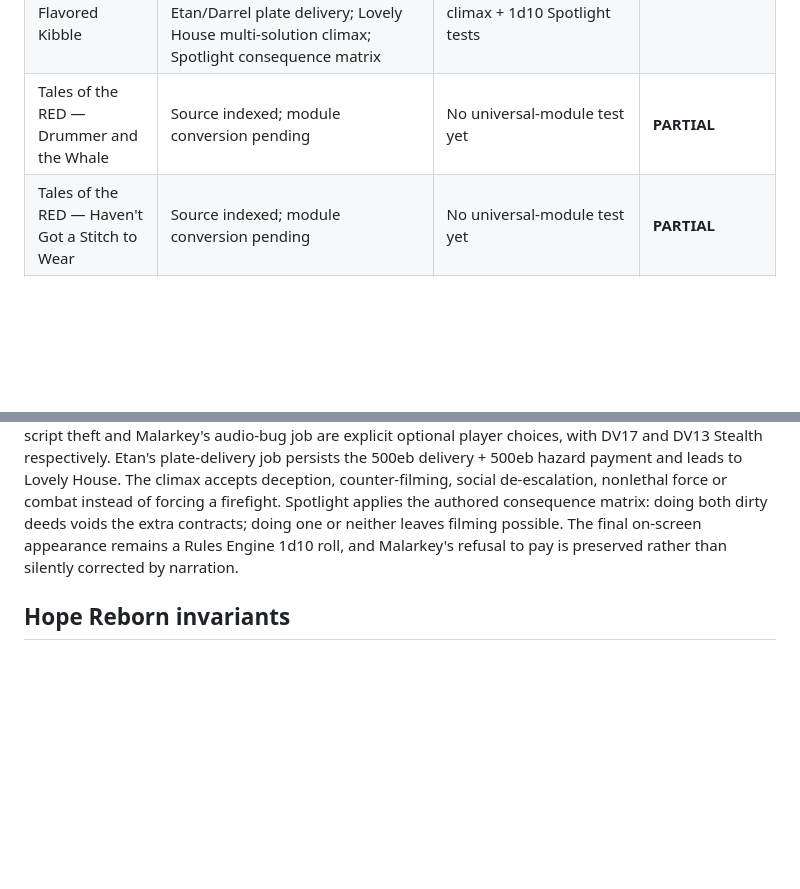
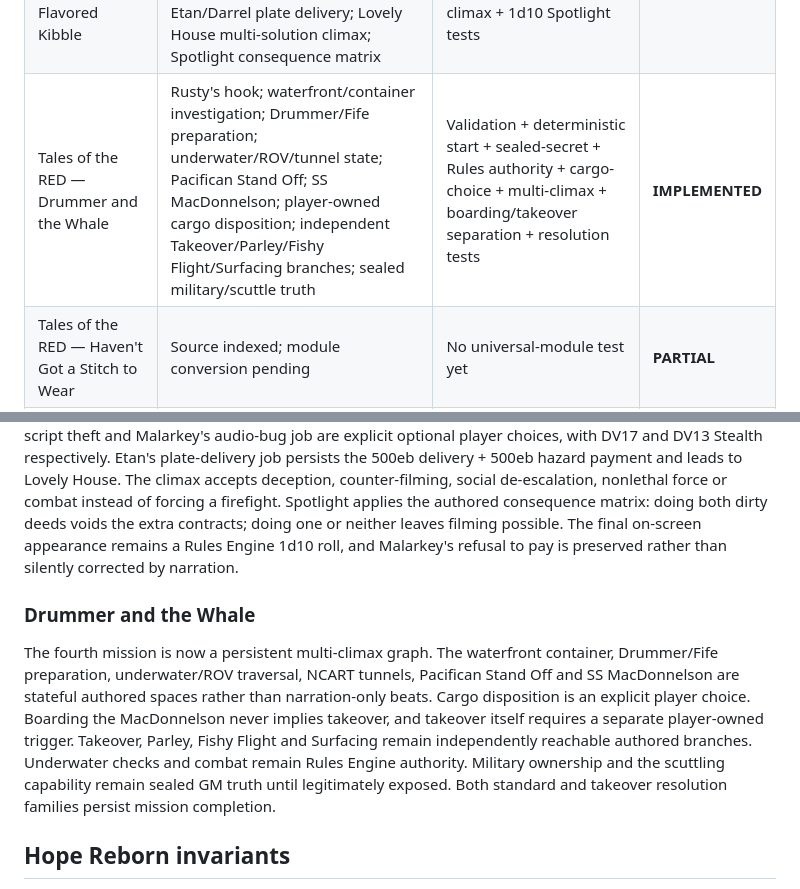
Before and after one commit to bra83/hello-world, a Markdown page: cyberpunk-red/adventure-engine/ADVENTURE_COVERAGE_MATRIX.md, 2 parts joined by grey strips. Drawn GitHub-style; blank space fills up the shorter version.

Commit message:
docs(adventure): mark Drummer and the Whale implemented

```diff
--- a/cyberpunk-red/adventure-engine/ADVENTURE_COVERAGE_MATRIX.md
+++ b/cyberpunk-red/adventure-engine/ADVENTURE_COVERAGE_MATRIX.md
@@ -16,7 +16,7 @@ Status: **IMPLEMENTED** = validated AdventureModule + persistent runtime path +
 | Tales of the RED — A Night at the Opera | University District investigation; Vampyres event; optional Empty Office Hours branch; Noodles and Info; sealed Master/Ruthven truth; abandoned-church Monster Hunt; split contract payment | Validation + deterministic start + sealed-secret + optional-branch + DV9 Rules authority + payment/completion tests | **IMPLEMENTED** |
 | Tales of the RED — Agents of Desire | Rogue/Kodai hook; La Lune Bleue social infiltration; optional Jane/Lotus/Buttkicker investigation routes; Ai/Soulkiller truth sealed; Together Forever server-farm climax; three player-owned resolutions | Validation + deterministic start + GM-secret isolation + multi-route investigation + DV24/DV17 Rules authority + resolution/completion tests | **IMPLEMENTED** |
 | Tales of the RED — A Bucket Full of Popcorn-Flavored Kibble | Rival Crew multi-solution gate; remote audition; organic-food sourcing; SFX Cybersnake consultation; optional Simwives script theft and Malarkey bug; Etan/Darrel plate delivery; Lovely House multi-solution climax; Spotlight consequence matrix | Validation + deterministic start + DV13/DV15/DV17 authority + optional-dirty-deed + creative-climax + 1d10 Spotlight tests | **IMPLEMENTED** |
-| Tales of the RED — Drummer and the Whale | Source indexed; module conversion pending | No universal-module test yet | **PARTIAL** |
+| Tales of the RED — Drummer and the Whale | Rusty's hook; waterfront/container investigation; Drummer/Fife preparation; underwater/ROV/tunnel state; Pacifican Stand Off; SS MacDonnelson; player-owned cargo disposition; independent Takeover/Parley/Fishy Flight/Surfacing branches; sealed military/scuttle truth | Validation + deterministic start + sealed-secret + Rules authority + cargo-choice + multi-climax + boarding/takeover separation + resolution tests | **IMPLEMENTED** |
 | Tales of the RED — Haven't Got a Stitch to Wear | Source indexed; module conversion pending | No universal-module test yet | **PARTIAL** |
 | Tales of the RED — Reaping the Reaper | Source indexed; module conversion pending | No universal-module test yet | **PARTIAL** |
 | Tales of the RED — Staying Vigilant | Source indexed; module conversion pending | No universal-module test yet | **PARTIAL** |
@@ -47,6 +47,10 @@ The second mission is now a persistent investigation graph. Kodai's claim that A
 
 The third mission is now a persistent production-job graph. Rival Crew preserves authored non-combat solutions and DV13 checks; Rustle's crew does not fight to the death. The audition persists the 200eb/day extra contract. Cookie's four organic-food entries remain DV15 Rules Engine checks with creative alternatives and a 100eb-per-entry finder fee; success can upgrade food access. Buck's Cybersnake consultation remains DV17 Tactics/Brawl/Cybertech or a plausible alternative and pays 250eb. Simwives script theft and Malarkey's audio-bug job are explicit optional player choices, with DV17 and DV13 Stealth respectively. Etan's plate-delivery job persists the 500eb delivery + 500eb hazard payment and leads to Lovely House. The climax accepts deception, counter-filming, social de-escalation, nonlethal force or combat instead of forcing a firefight. Spotlight applies the authored consequence matrix: doing both dirty deeds voids the extra contracts; doing one or neither leaves filming possible. The final on-screen appearance remains a Rules Engine 1d10 roll, and Malarkey's refusal to pay is preserved rather than silently corrected by narration.
 
+### Drummer and the Whale
+
+The fourth mission is now a persistent multi-climax graph. The waterfront container, Drummer/Fife preparation, underwater/ROV traversal, NCART tunnels, Pacifican Stand Off and SS MacDonnelson are stateful authored spaces rather than narration-only beats. Cargo disposition is an explicit player choice. Boarding the MacDonnelson never implies takeover, and takeover itself requires a separate player-owned trigger. Takeover, Parley, Fishy Flight and Surfacing remain independently reachable authored branches. Underwater checks and combat remain Rules Engine authority. Military ownership and the scuttling capability remain sealed GM truth until legitimately exposed. Both standard and takeover resolution families persist mission completion.
+
 ## Hope Reborn invariants
 
 Hope Reborn is six interconnected missions intended to build on one another. All six missions now have detailed AdventureModules. The Adventure Engine persists sequence independently of narration and does not assume each mission is linear: optional Beats, player-selected branches and path switching remain explicit. Rumors/Infobox knowledge are gated information, not free narrator knowledge. The Devil's Cut preserves its social/stealth/cunning emphasis rather than being normalized into combat.
```
